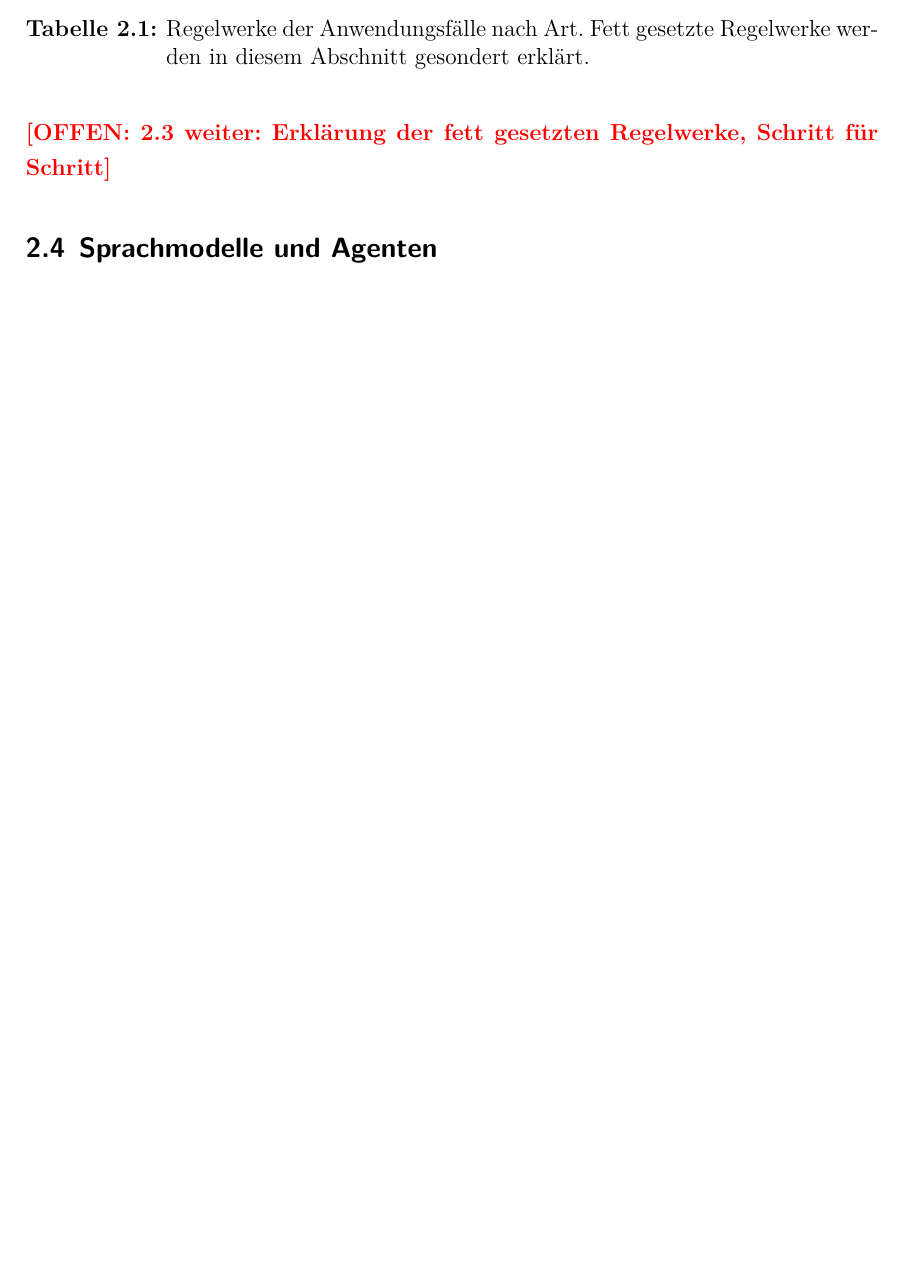
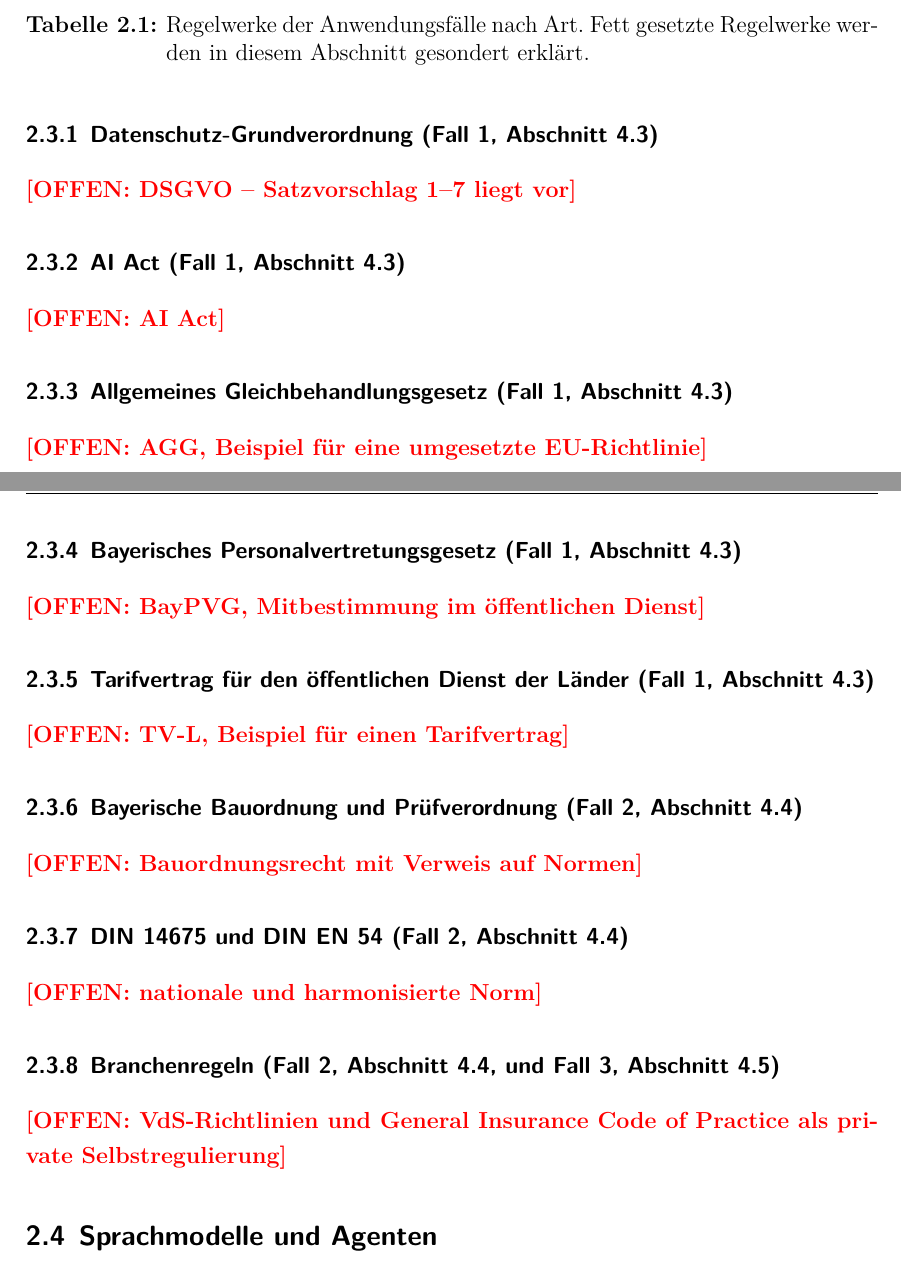
Before and after one commit to SebastianHaug35/Masterthesis_Experiment, a LaTeX thesis (thesis/latex/thesis.tex, which reads thesis/latex/chapters/02_grundlagen.tex): part of page 18 of 25 before the commit and two parts of pages 18 and 19 of 27 after it, the two joined at a grey line, cut so that both start at the same text, the shorter picture padded with empty space. Compiled offline with XeLaTeX; a missing font is replaced by an installed copy or a similar font.

Commit message:
thesis: 2.3 Unterabschnitte je Regelwerk mit Fallbezug, Platzhalter Fallbeschreibungen 4.3-4.5
Co-Authored-By: Claude Opus 5.5 <noreply@anthropic.com>
Claude-Session: https://claude.ai/code/session_01DQcguKEghGxNBiJBdTfeTC

```diff
--- a/thesis/latex/chapters/02_grundlagen.tex
+++ b/thesis/latex/chapters/02_grundlagen.tex
@@ -142,7 +142,31 @@ Zugleich lassen sich die Ergebnisse direkt mit denen von Sai et al.~\cite{sai202
 \end{table}
 % Spalte Fall 2 vorläufig (31.10.2026): bleibt so stehen, Prüfung durch den Autor bei der Einarbeitung in Fall 2
 % Tabellenunterschrift abgesegnet am 31.10.2026
-\offen{2.3 weiter: Erklärung der fett gesetzten Regelwerke, Schritt für Schritt}
+% Gliederung 2.3 nach Regelwerken, Überschriften mit Fallbezug (31.10.2026)
+\subsubsection[Datenschutz-Grundverordnung]{Datenschutz-Grundverordnung (Fall~1, Abschnitt~\ref{sec:fall1})}
+\offen{DSGVO -- Satzvorschlag 1--7 liegt vor}
+
+\subsubsection[AI Act]{AI Act (Fall~1, Abschnitt~\ref{sec:fall1})}
+\offen{AI Act}
+
+\subsubsection[Allgemeines Gleichbehandlungsgesetz]{Allgemeines Gleichbehandlungsgesetz (Fall~1, Abschnitt~\ref{sec:fall1})}
+\offen{AGG, Beispiel für eine umgesetzte EU-Richtlinie}
+
+\subsubsection[Bayerisches Personalvertretungsgesetz]{Bayerisches Personalvertretungsgesetz (Fall~1, Abschnitt~\ref{sec:fall1})}
+\offen{BayPVG, Mitbestimmung im öffentlichen Dienst}
+
+\subsubsection[Tarifvertrag für den öffentlichen Dienst der Länder]{Tarifvertrag für den öffentlichen Dienst der Länder (Fall~1, Abschnitt~\ref{sec:fall1})}
+\offen{TV-L, Beispiel für einen Tarifvertrag}
+
+\subsubsection[Bayerische Bauordnung und Prüfverordnung]{Bayerische Bauordnung und Prüfverordnung (Fall~2, Abschnitt~\ref{sec:fall2})}
+\offen{Bauordnungsrecht mit Verweis auf Normen}
+
+\subsubsection[DIN 14675 und DIN EN 54]{DIN 14675 und DIN EN 54 (Fall~2, Abschnitt~\ref{sec:fall2})}
+\offen{nationale und harmonisierte Norm}
+
+\subsubsection[Branchenregeln]{Branchenregeln (Fall~2, Abschnitt~\ref{sec:fall2}, und Fall~3, Abschnitt~\ref{sec:fall3})}
+\offen{VdS-Richtlinien und General Insurance Code of Practice als private Selbstregulierung}
+
 
 \subsection{Sprachmodelle und Agenten}
 \offen{2.4}
```
Also changed, not shown: thesis/latex/chapters/04_methodik.tex (+12 -6 lines).
